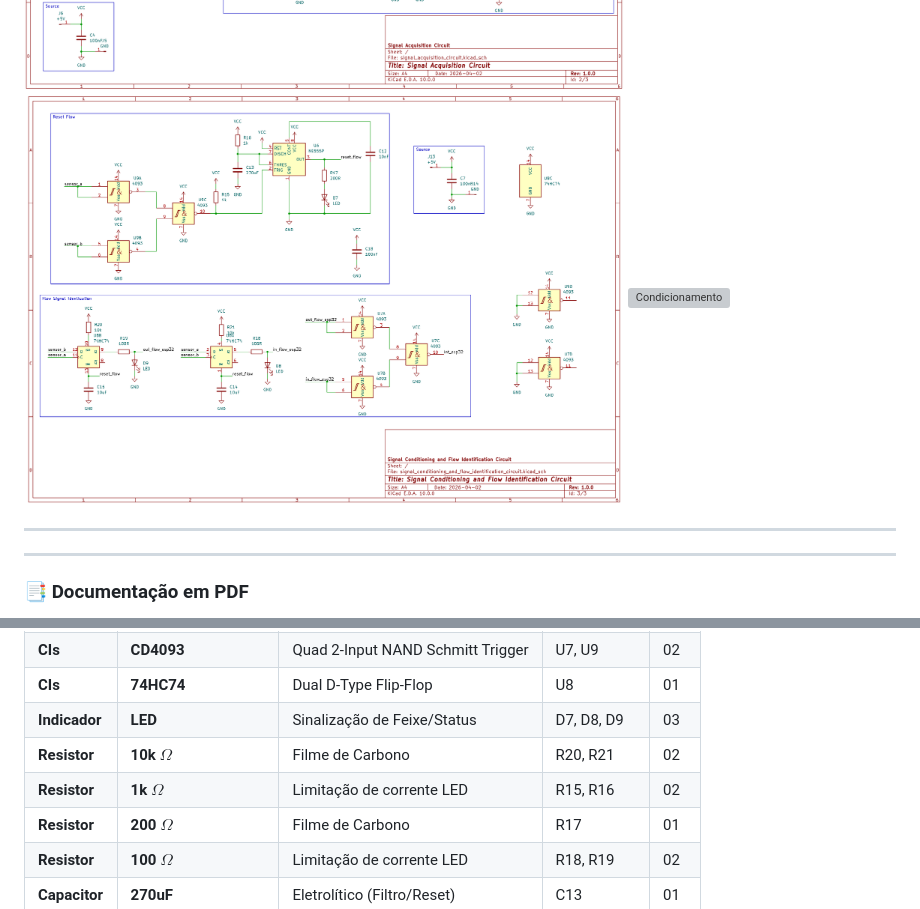
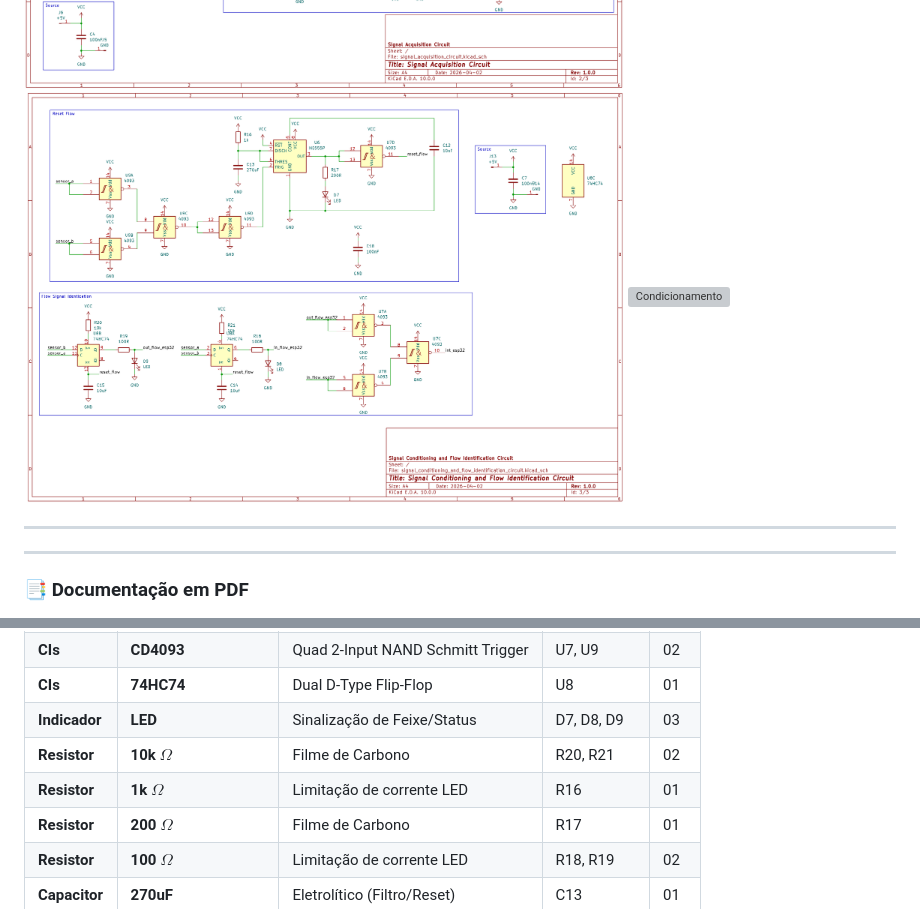
Before and after one commit to AchcarLucas/Flow-Control-System, a Markdown page: Kicad Schematic/README.md, 2 parts joined by grey strips. Drawn GitHub-style; pictures changed too: Kicad Schematic/signal_conditioning_and_flow_identification_schematic.png; grey boxes are pictures that could not be loaded.

Commit message:
- modificação no circuito de reset do 'signal conditioning and flow identification', removido o resistor de pull-up e colocado duas NAND, uma na entrada do trigger e uma na saída, assim, o OUT do 555 só é ativado quando ocorrer um sinal em A ou B, respeitando o timeout calculado previamente - Feito correção na lista de componentes no README.md

```diff
--- a/Kicad Schematic/README.md
+++ b/Kicad Schematic/README.md
@@ -84,7 +84,7 @@ Lista baseada no projeto de hardware, excluindo conectores de barra de pinos (Te
 | **CIs** | **74HC74** | Dual D-Type Flip-Flop | U8 | 01 |
 | **Indicador** | **LED** | Sinalização de Feixe/Status | D7, D8, D9 | 03 |
 | **Resistor** | **10k $\Omega$** | Filme de Carbono | R20, R21 | 02 |
-| **Resistor** | **1k $\Omega$** | Limitação de corrente LED | R15, R16 | 02 |
+| **Resistor** | **1k $\Omega$** | Limitação de corrente LED | R16 | 01 |
 | **Resistor** | **200 $\Omega$** | Filme de Carbono | R17 | 01 |
 | **Resistor** | **100 $\Omega$** | Limitação de corrente LED | R18, R19 | 02 |
 | **Capacitor** | **270uF** | Eletrolítico (Filtro/Reset) | C13 | 01 |
```
Also changed, not shown: 4 other files.
